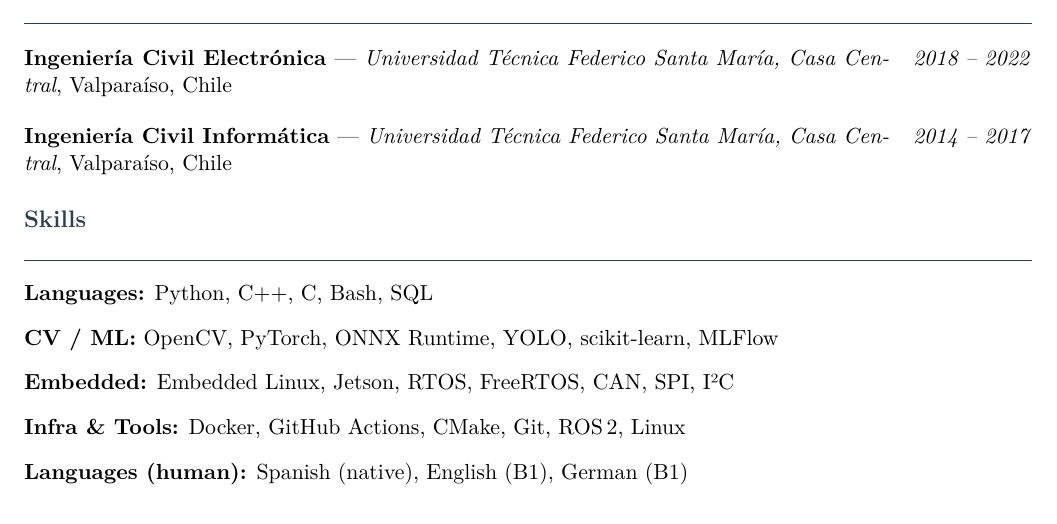
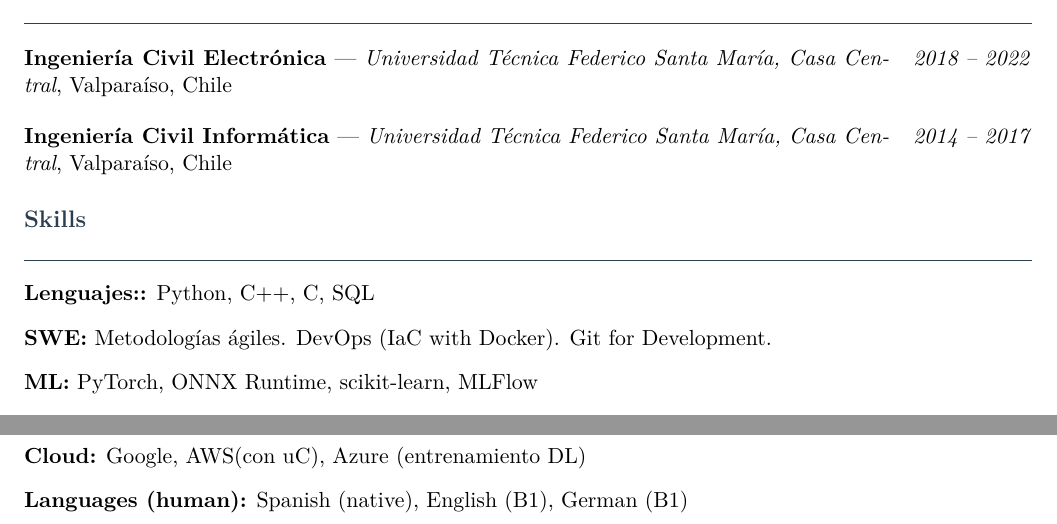
Before and after one commit to italosalgado14/cv-automat, a LaTeX CV (cv/cv.tex): part of page 2 of 2 before the commit and two parts of pages 2 and 3 of 3 after it, the two joined at a grey line, cut so that both start at the same text. Compiled offline with pdfLaTeX.

Commit message:
Update background

```diff
--- a/cv/cv.tex
+++ b/cv/cv.tex
@@ -272,10 +272,12 @@
 %% ── Skills ───────────────────────────────────────────────────
 \section{Skills}
 
-\skillgroup{Languages}{Python, C++, C#, Bash, SQL}
-\skillgroup{CV / ML}{OpenCV, PyTorch, ONNX Runtime, YOLO, scikit-learn, MLFlow}
-\skillgroup{Embedded}{Embedded Linux, Jetson, RTOS, FreeRTOS, CAN, SPI, I²C}
-\skillgroup{Infra \& Tools}{Docker, GitHub Actions, CMake, Git, ROS\,2, Linux}
+\skillgroup{Lenguajes:}{Python, C++, C#, SQL}
+\skillgroup{SWE}{Metodologías ágiles. DevOps (IaC with Docker). Git for Development.}
+\skillgroup{ML}{PyTorch, ONNX Runtime, scikit-learn, MLFlow}
+\skillgroup{CV}{Procesamiento de imágenes con OpenCV, YOLO, manejo de cámaras, tracking, Unreal Engine y Blender}
+\skillgroup{HW}{Jetson, ZED y manejo de nube de puntos}
+\skillgroup{Cloud}{Google, AWS(con uC), Azure (entrenamiento DL)}
 \skillgroup{Languages (human)}{Spanish (native), English (B1), German (B1)}
 
 \end{document}
```
Also changed, not shown: cv.pdf, 5 other files.
